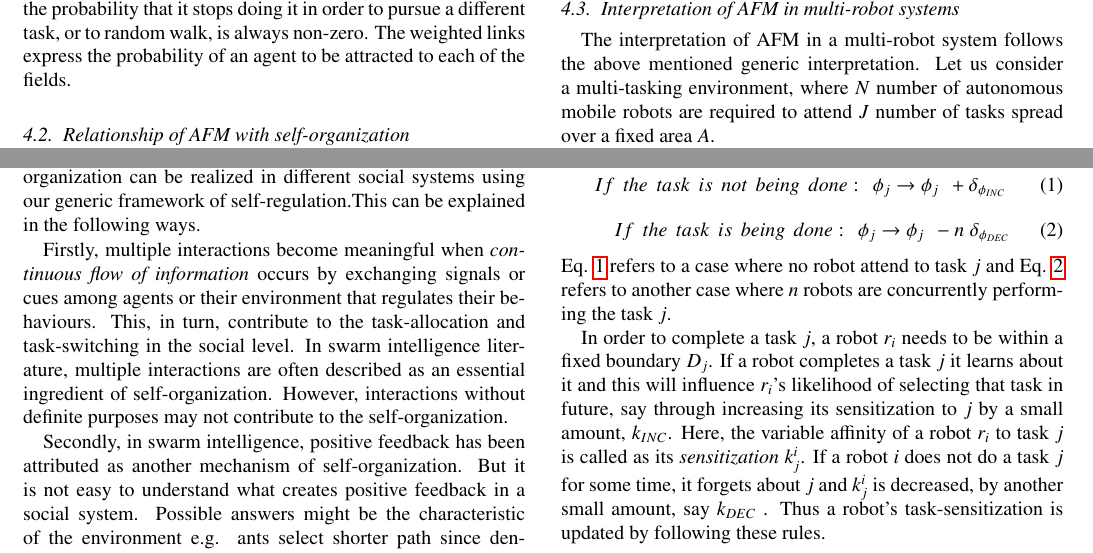
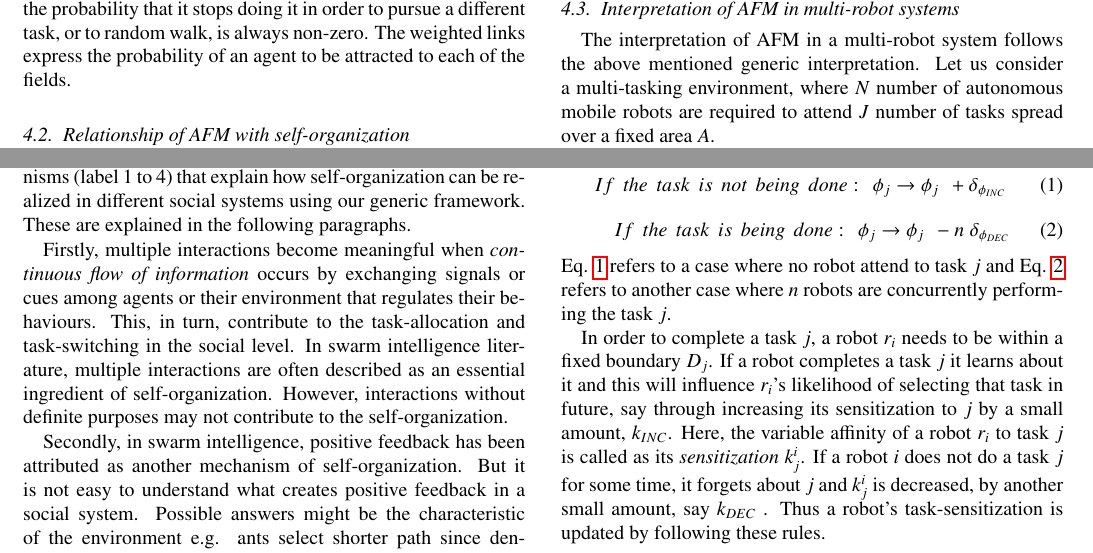
Before and after one commit to roboshepherd/RAS-Draft, a LaTeX paper (main.tex): two parts of page 6 of 26, joined at a grey line, cut so that both start at the same text. Compiled offline with pdfLaTeX.

Commit message:
described Fig 4 in Sec 4.2

```diff
--- a/main.tex
+++ b/main.tex
@@ -339,7 +339,7 @@ In summary, from the above diagram of the network, we can see that each of the a
 \label{fig:afm-rules} % Give a unique label
 \end{figure*}
 
-It is interesting to note that our proposed four generic rules can be considered as  the four major foundations of a self-organized system (Fig.  \ref{fig:afm-rules}). Self-organized systems exhibit four distinct perspectives known as so-called ingredients or properties of self-organization \cite{Camazine+2001}. However, it is not clear how those properties can come into existence. Here, we have described the four underlying mechanisms that explains how self-organization can be realized in different social systems using our generic framework of self-regulation.This can be explained in the following ways.
+Fig.  \ref{fig:afm-rules} labels the four distinct perspectives known as so-called ingredients or properties of self-organization:  A) positive feedback, B) negative feedback, C) presence of multiple interactions among individuals and their environment, and D) amplification of fluctuations  e.g., random walks, errors, random task-switching \cite{Camazine+2001}. However, it is not clear how those properties can come into existence. Fig.  \ref{fig:afm-rules} depicts  the four underlying mechanisms (label 1 to 4) that explain how self-organization can be realized in different social systems using our generic framework. These are explained in the following paragraphs.
 
 Firstly, multiple interactions become meaningful when {\em continuous flow of information} occurs  by exchanging signals or cues among agents or their environment  that regulates their behaviours. This, in turn, contribute to the task-allocation  and task-switching in the social level.  In swarm intelligence literature, multiple interactions are often described as an essential ingredient of self-organization. However, interactions without definite purposes may not contribute to the self-organization.
 
```
Also changed, not shown: main.pdf.
